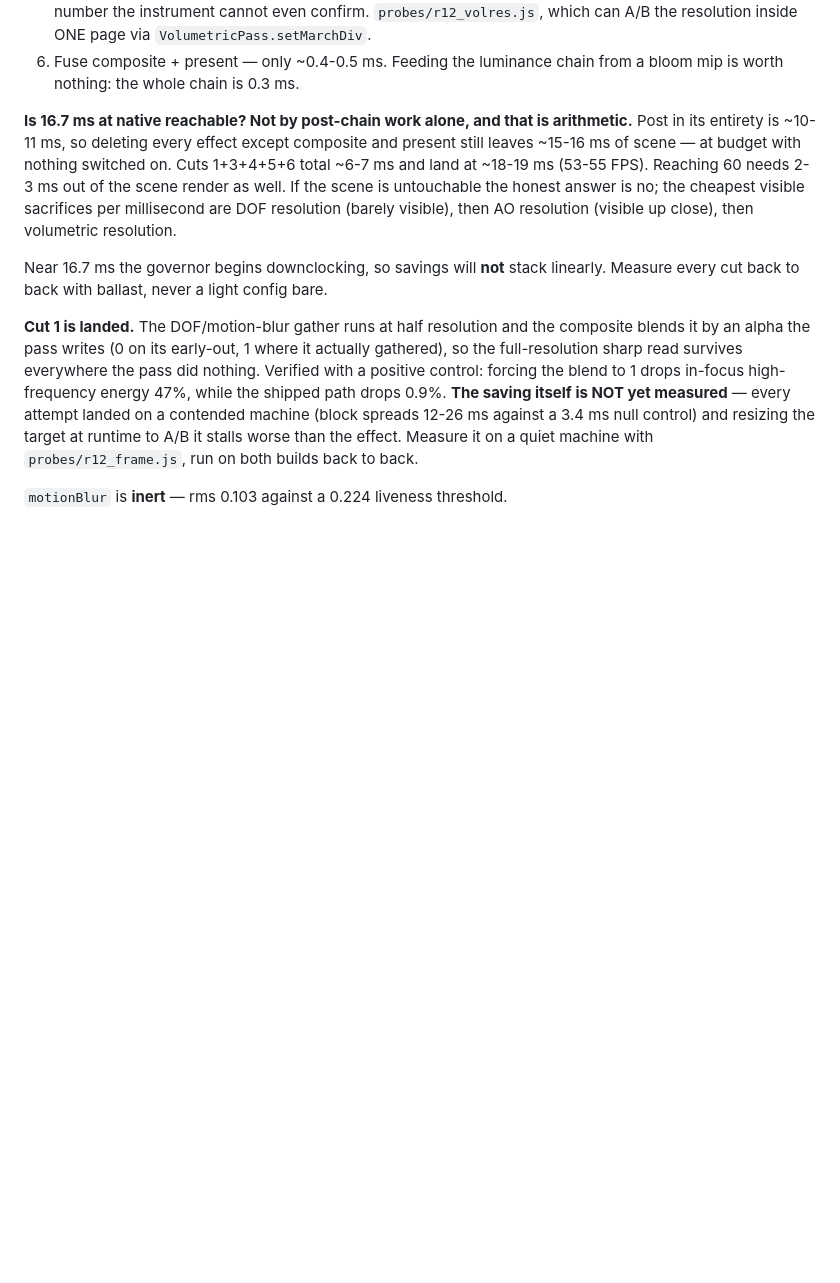
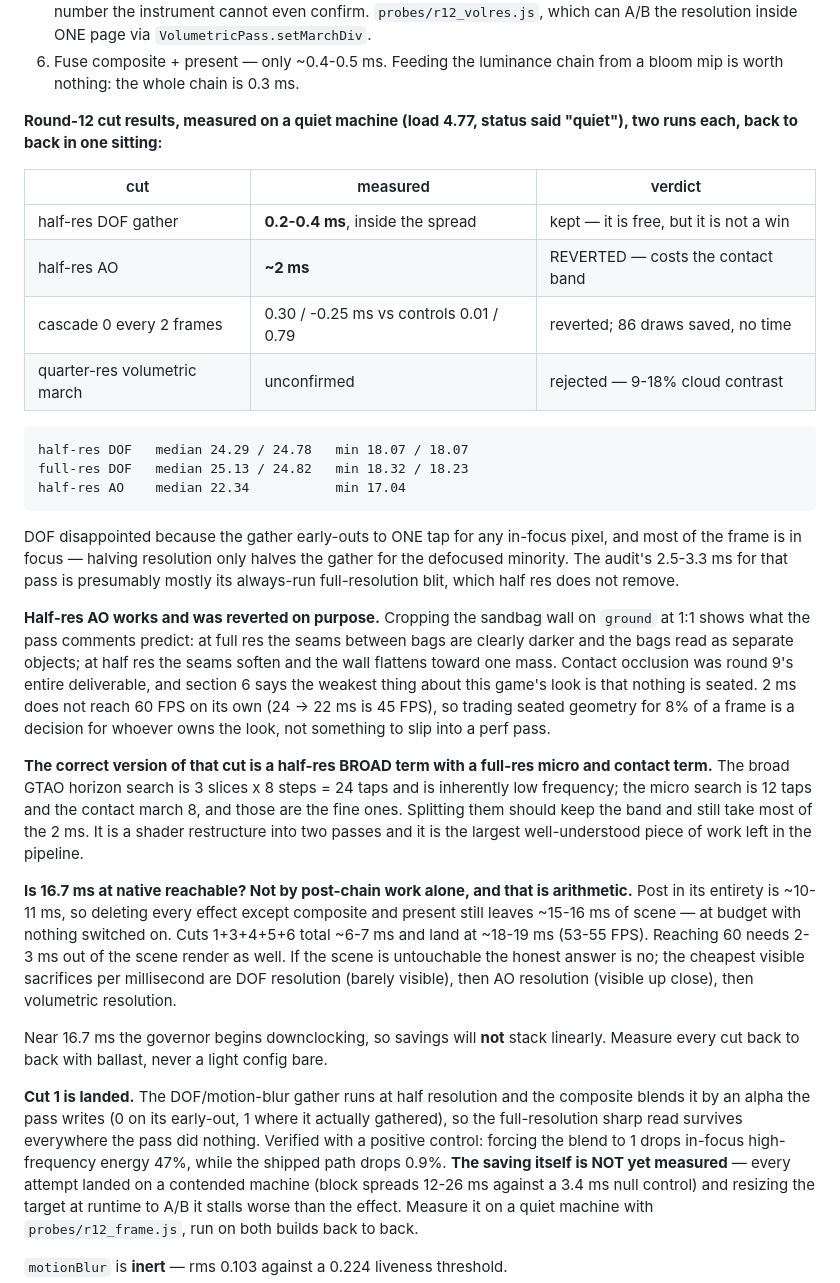
Before and after one commit to Raynos/metal-gear-solid-5-opus-demo, a Markdown page: TODO.md, the part around the change. Drawn GitHub-style; blank space fills up the shorter version.

Commit message:
Record what the round-12 cuts actually measured, including the reverted one
Three of the four ranked cuts have now been tried and measured on a quiet
machine. Two are reverted and one is kept but is not the win it was predicted
to be, so the table in section 1 would otherwise carry four expected savings and
no actual ones.

The half-res AO result is the one worth keeping in the file even though the code
is reverted: it works, it is ~2 ms, and it costs the 2-3 pixel contact band that
round 9 existed to add. Somebody will propose it again, and when they do the
crop comparison and the arithmetic (24 -> 22 ms is 45 FPS, not 60) should be in
front of them rather than rediscovered.

Co-Authored-By: Claude Opus 5 <noreply@anthropic.com>

```diff
--- a/TODO.md
+++ b/TODO.md
@@ -197,6 +197,42 @@ flat-shaded facet normals, and the chips' albedo / envMapIntensity.
    A/B the resolution inside ONE page via `VolumetricPass.setMarchDiv`.
 6. Fuse composite + present — only ~0.4-0.5 ms. Feeding the luminance chain from
    a bloom mip is worth nothing: the whole chain is 0.3 ms.
+
+**Round-12 cut results, measured on a quiet machine (load 4.77, status said
+"quiet"), two runs each, back to back in one sitting:**
+
+| cut | measured | verdict |
+| --- | --- | --- |
+| half-res DOF gather | **0.2-0.4 ms**, inside the spread | kept — it is free, but it is not a win |
+| half-res AO | **~2 ms** | REVERTED — costs the contact band |
+| cascade 0 every 2 frames | 0.30 / -0.25 ms vs controls 0.01 / 0.79 | reverted; 86 draws saved, no time |
+| quarter-res volumetric march | unconfirmed | rejected — 9-18% cloud contrast |
+
+    half-res DOF   median 24.29 / 24.78   min 18.07 / 18.07
+    full-res DOF   median 25.13 / 24.82   min 18.32 / 18.23
+    half-res AO    median 22.34           min 17.04
+
+DOF disappointed because the gather early-outs to ONE tap for any in-focus
+pixel, and most of the frame is in focus — halving resolution only halves the
+gather for the defocused minority. The audit's 2.5-3.3 ms for that pass is
+presumably mostly its always-run full-resolution blit, which half res does not
+remove.
+
+**Half-res AO works and was reverted on purpose.** Cropping the sandbag wall on
+`ground` at 1:1 shows what the pass comments predict: at full res the seams
+between bags are clearly darker and the bags read as separate objects; at half
+res the seams soften and the wall flattens toward one mass. Contact occlusion
+was round 9's entire deliverable, and section 6 says the weakest thing about
+this game's look is that nothing is seated. 2 ms does not reach 60 FPS on its
+own (24 -> 22 ms is 45 FPS), so trading seated geometry for 8% of a frame is a
+decision for whoever owns the look, not something to slip into a perf pass.
+
+**The correct version of that cut is a half-res BROAD term with a full-res micro
+and contact term.** The broad GTAO horizon search is 3 slices x 8 steps = 24 taps
+and is inherently low frequency; the micro search is 12 taps and the contact
+march 8, and those are the fine ones. Splitting them should keep the band and
+still take most of the 2 ms. It is a shader restructure into two passes and it
+is the largest well-understood piece of work left in the pipeline.
 
 **Is 16.7 ms at native reachable? Not by post-chain work alone, and that is
 arithmetic.** Post in its entirety is ~10-11 ms, so deleting every effect except
```
